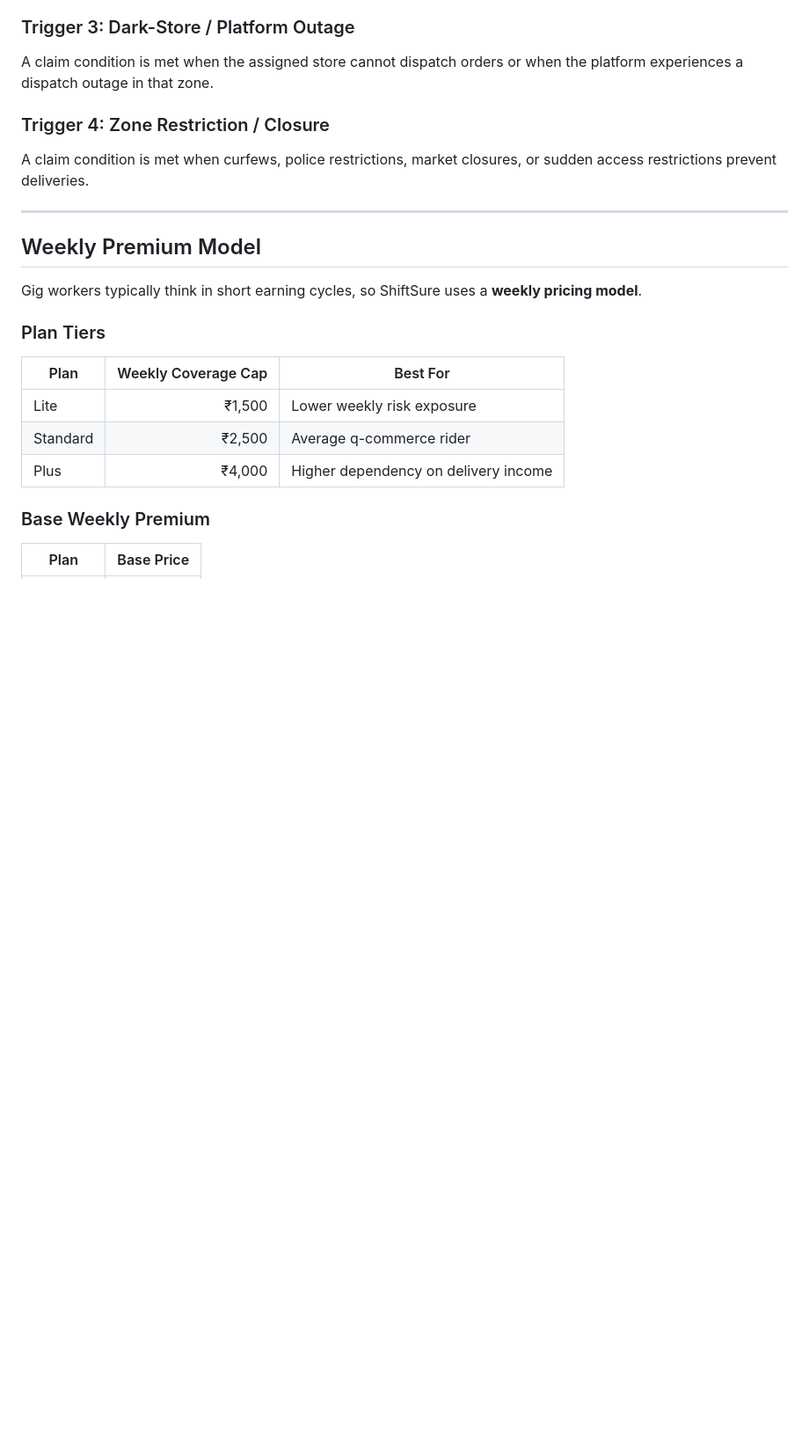
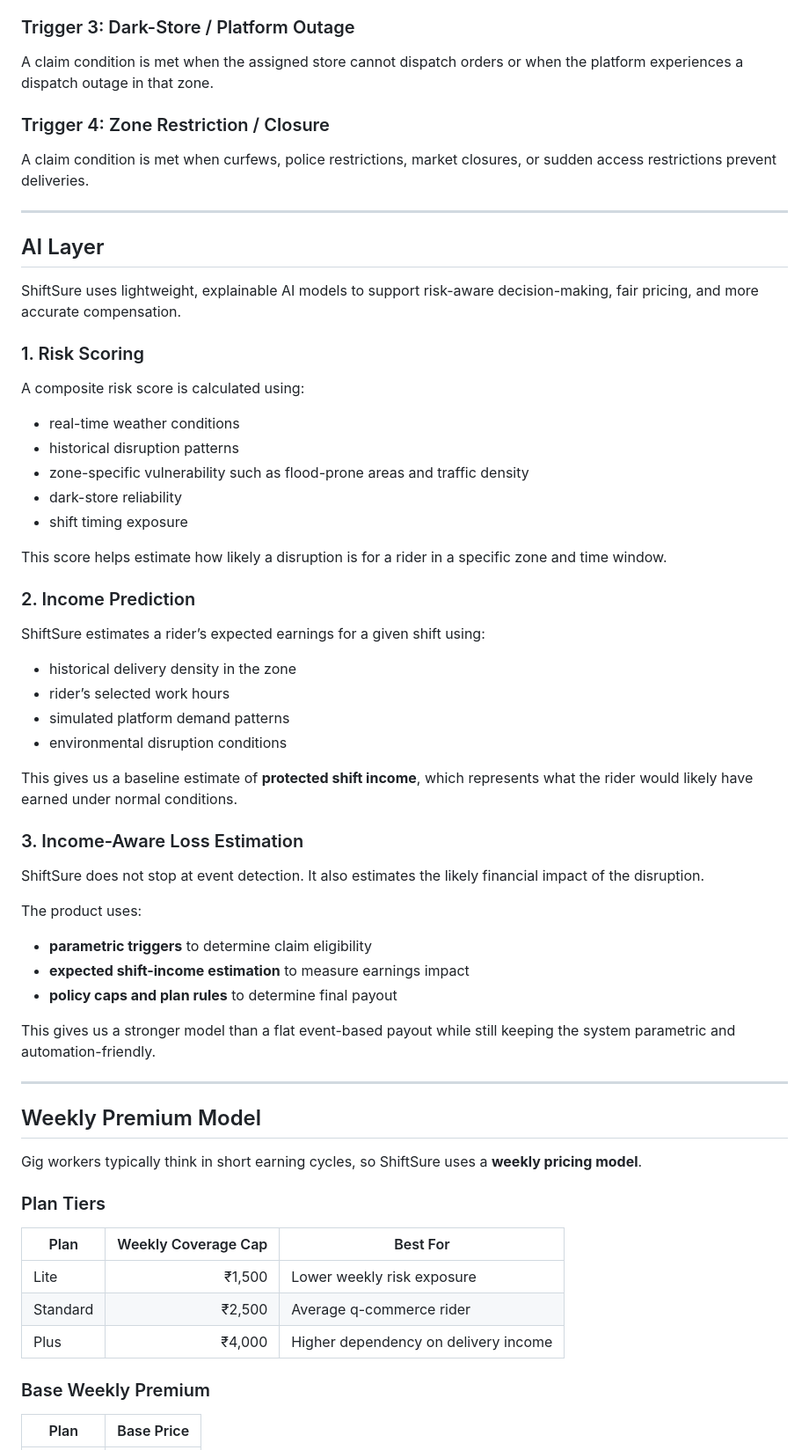
Before and after one commit to Zmey1/guidewire_meow_company, a Markdown page: README.md, the part around one of its changes. Shown at 88% size. Rendered like a GitHub page; blank space fills up the shorter version.

Commit message:
Updated Readme with parametric income and loss calculation

```diff
--- a/README.md
+++ b/README.md
@@ -171,6 +172,41 @@ A claim condition is met when curfews, police restrictions, market closures, or
 
 ---
 
+## AI Layer
+
+ShiftSure uses lightweight, explainable AI models to support risk-aware decision-making, fair pricing, and more accurate compensation.
+
+### 1. Risk Scoring
+A composite risk score is calculated using:
+- real-time weather conditions
+- historical disruption patterns
+- zone-specific vulnerability such as flood-prone areas and traffic density
+- dark-store reliability
+- shift timing exposure
+
+This score helps estimate how likely a disruption is for a rider in a specific zone and time window.
+
+### 2. Income Prediction
+ShiftSure estimates a rider’s expected earnings for a given shift using:
+- historical delivery density in the zone
+- rider’s selected work hours
+- simulated platform demand patterns
+- environmental disruption conditions
+
+This gives us a baseline estimate of **protected shift income**, which represents what the rider would likely have earned under normal conditions.
+
+### 3. Income-Aware Loss Estimation
+ShiftSure does not stop at event detection. It also estimates the likely financial impact of the disruption.
+
+The product uses:
+- **parametric triggers** to determine claim eligibility
+- **expected shift-income estimation** to measure earnings impact
+- **policy caps and plan rules** to determine final payout
+
+This gives us a stronger model than a flat event-based payout while still keeping the system parametric and automation-friendly.
+
+---
+
 ## Weekly Premium Model
 
 Gig workers typically think in short earning cycles, so ShiftSure uses a **weekly pricing model**.
```
Also changed, not shown: other parts of README.md (+4 -3 lines).
